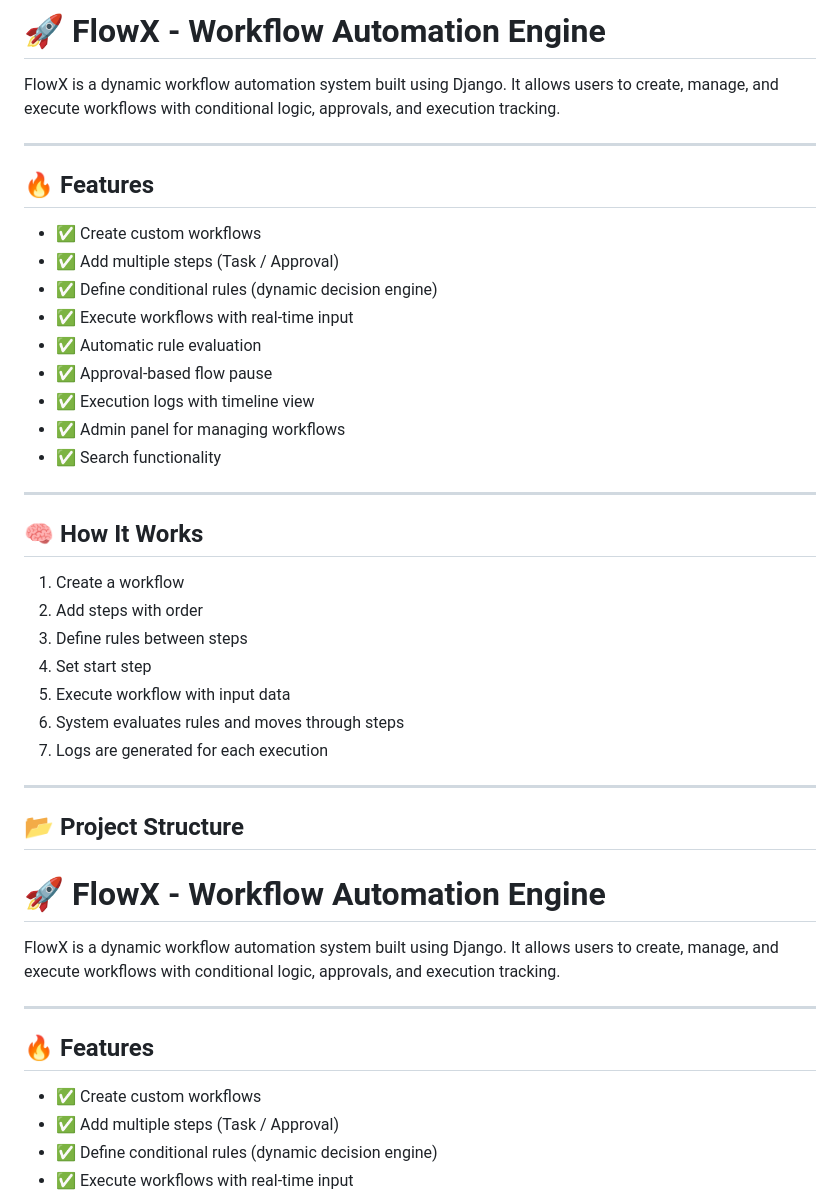
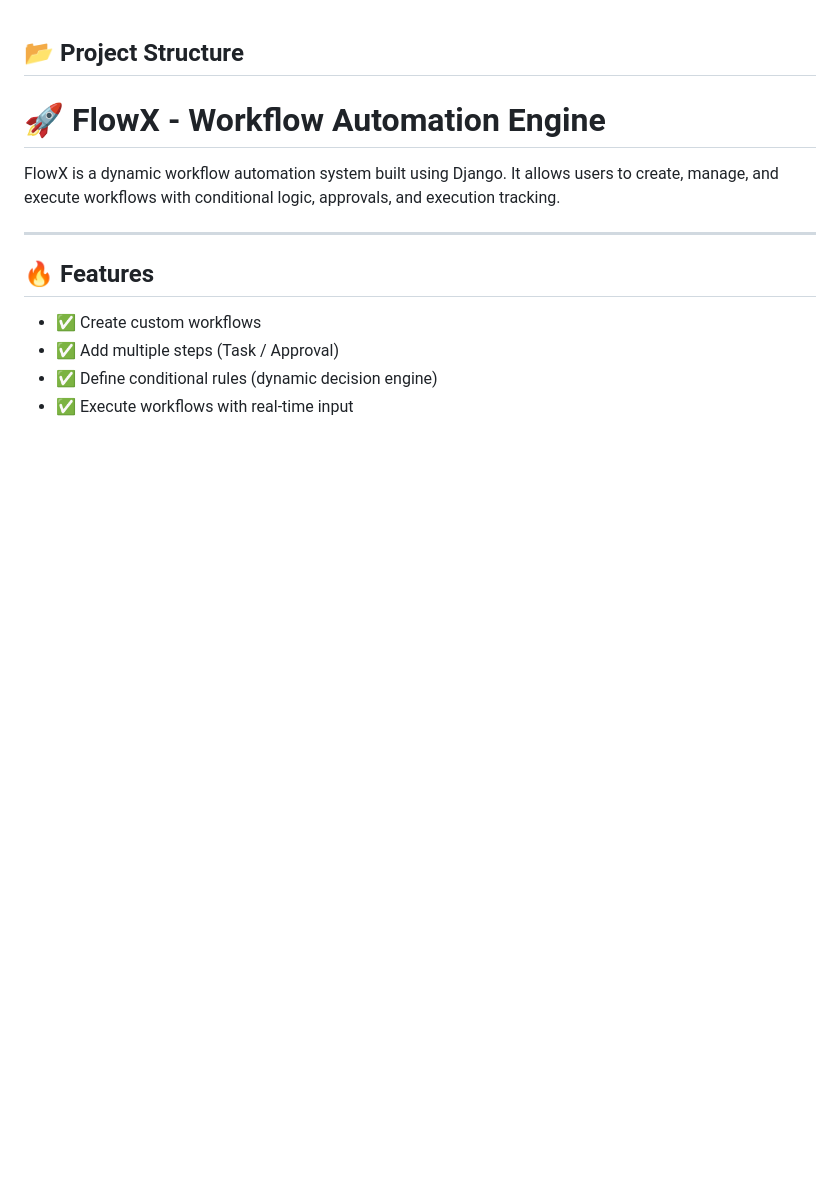
Before and after one commit to menaka212/Workflow-Engine, a Markdown page: README.md, the part around the change. Rendered like a GitHub page; blank space fills up the shorter version.

Commit message:
Refactor README to streamline content
Removed detailed features and how it works sections from README.

```diff
--- a/README.md
+++ b/README.md
@@ -1,35 +1,3 @@
-# 🚀 FlowX - Workflow Automation Engine
-
-FlowX is a dynamic workflow automation system built using Django. It allows users to create, manage, and execute workflows with conditional logic, approvals, and execution tracking.
-
----
-
-## 🔥 Features
-
-- ✅ Create custom workflows
-- ✅ Add multiple steps (Task / Approval)
-- ✅ Define conditional rules (dynamic decision engine)
-- ✅ Execute workflows with real-time input
-- ✅ Automatic rule evaluation
-- ✅ Approval-based flow pause
-- ✅ Execution logs with timeline view
-- ✅ Admin panel for managing workflows
-- ✅ Search functionality
-
----
-
-## 🧠 How It Works
-
-1. Create a workflow
-2. Add steps with order
-3. Define rules between steps
-4. Set start step
-5. Execute workflow with input data
-6. System evaluates rules and moves through steps
-7. Logs are generated for each execution
-
----
-
 ## 📂 Project Structure
 # 🚀 FlowX - Workflow Automation Engine
 
```
